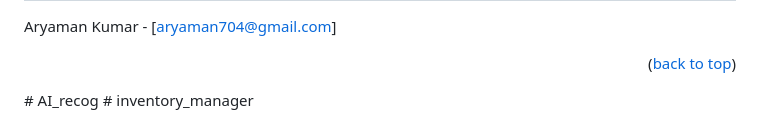
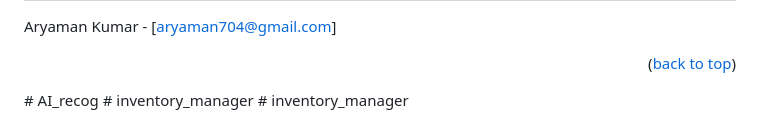
Before and after one commit to aryaman103/AI_recog, a Markdown page: README.md, the part around the change. GitHub-like rendering.

```diff
--- a/README.md
+++ b/README.md
@@ -108,3 +108,4 @@ Aryaman Kumar - [aryaman704@gmail.com]
 
 <p align="right">(<a href="#top">back to top</a>)</p># AI_recog
 # inventory_manager
+# inventory_manager
```
